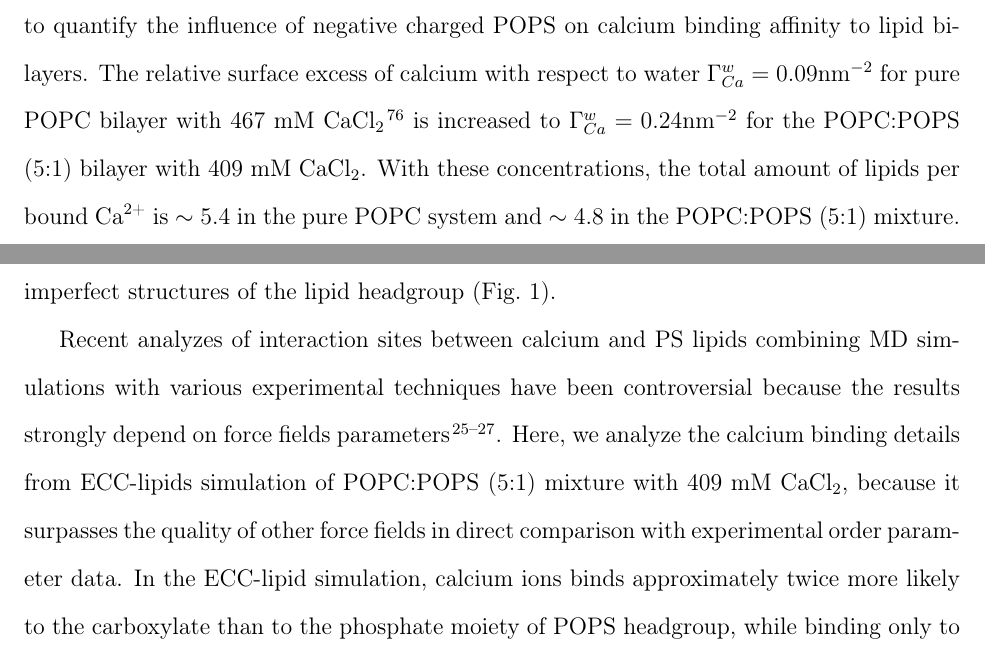
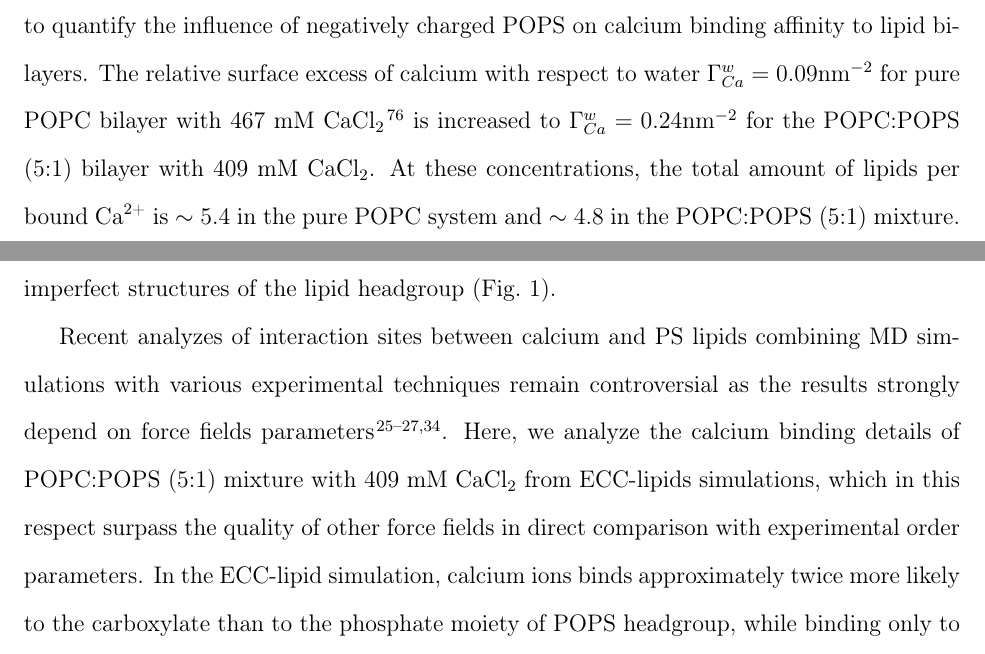
Before and after one commit to jmelcr/ecc_lipids, a LaTeX paper (Manuscript/manuscript.tex): two parts of pages 17 and 18 of 35, joined at a grey line, cut so that both start at the same text. Compiled offline with pdfLaTeX.

Commit message:
Edits in results section

```diff
--- a/Manuscript/manuscript.tex
+++ b/Manuscript/manuscript.tex
@@ -676,7 +676,7 @@ and all other tested force fields except CHARMM36 with the recently introduced N
 which underestimated the headgroup order parameter response.
 In ECC-lipids simulations, the headgroup responses are in better agreement with experiments,
 indicating that the lower binding affinity than in Lipid17/Dang simulations is more realistic (Fig.~\ref{fig:cacl-dens_PCPS}).
-Therefore, we use ECC-lipids simulations to quantify the influence of negative charged POPS on
+Therefore, we use ECC-lipids simulations to quantify the influence of negatively charged POPS on
 calcium binding affinity to lipid bilayers.
 The relative surface excess of calcium with respect to water
 $\Gamma^{w}_{Ca} = 0.09\mathrm{nm^{-2}}$
@@ -684,5 +684,5 @@ for pure POPC bilayer with 467~mM CaCl$_2$ \cite{ECC-POPC_nacl_cacl2_files}
 is increased to
 $\Gamma^{w}_{Ca} = 0.24\mathrm{nm^{-2}}$
 for the POPC:POPS (5:1) bilayer with 409 mM CaCl$_2$.
-With these concentrations, the total amount of lipids per bound \ce{Ca^{2+}} is
+At these concentrations, the total amount of lipids per bound \ce{Ca^{2+}} is
 $\sim 5.4$ in the pure POPC system and $\sim 4.8$ in the POPC:POPS (5:1) mixture.
@@ -764,10 +765,10 @@ discrepancy include the above observed slight overestimation of \ce{Na^+} counte
 imperfect structures of the lipid headgroup (Fig.~\ref{simVSexpNOions_POPS}).
 
 Recent analyzes of interaction sites between calcium and PS lipids combining
-MD simulations with various experimental techniques have been
-controversial because the results strongly depend on force fields parameters \cite{melcrova16,valentine18,hallock18}.
-Here, we analyze the calcium binding details from ECC-lipids simulation of POPC:POPS (5:1) mixture with 409 mM CaCl$_2$,
-because it surpasses the quality of other force fields in direct comparison with experimental order parameter data.
+MD simulations with various experimental techniques remain controversial
+as the results strongly depend on force fields parameters \cite{melcrova16,valentine18,hallock18, NMRlipidsIV}.
+Here, we analyze the calcium binding details of POPC:POPS (5:1) mixture with 409 mM CaCl$_2$ from ECC-lipids simulations,
+which in this respect surpass the quality of other force fields in direct comparison with experimental order parameters.
 In the ECC-lipid simulation, calcium ions binds approximately twice more likely
 to the carboxylate than to the phosphate moiety of POPS headgroup,
 while binding only to acyl chain carbonyls is almost negligible (Fig.~\ref{fig:cacl_complexes} and Table~\ref{tab:binding}).
```
Also changed, not shown: Manuscript/manuscript.tex (9 more changed lines).
